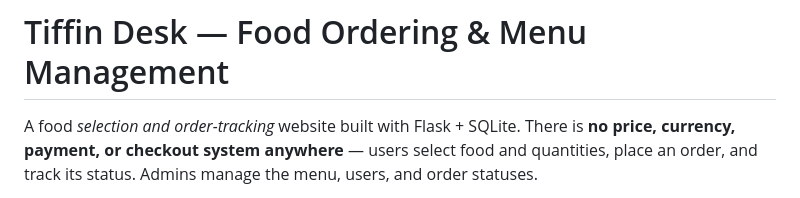
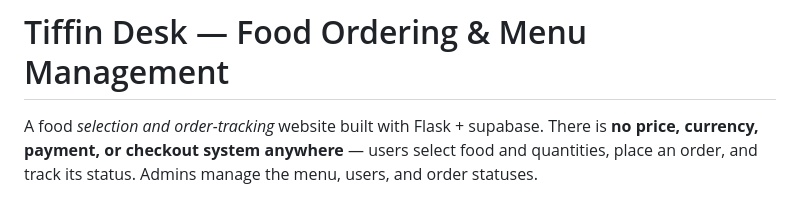
Before and after one commit to siamislam0249-ui/all-order-apk, a Markdown page: README.md, the part around the change. Drawn GitHub-style.

Commit message:
Update README to reflect Supabase usage

```diff
--- a/README.md
+++ b/README.md
@@ -1,6 +1,6 @@
 # Tiffin Desk — Food Ordering & Menu Management
 
-A food *selection and order-tracking* website built with Flask + SQLite.
+A food *selection and order-tracking* website built with Flask + supabase.
 There is **no price, currency, payment, or checkout system anywhere** —
 users select food and quantities, place an order, and track its status.
 Admins manage the menu, users, and order statuses.
```
